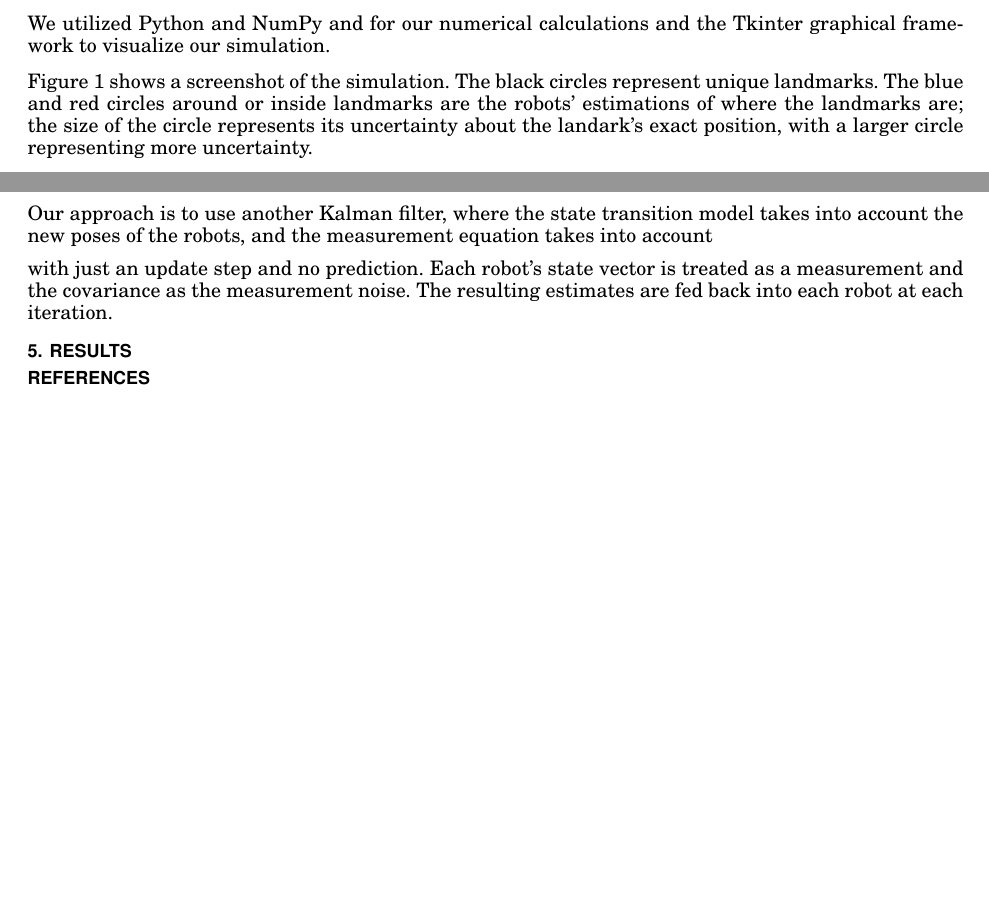
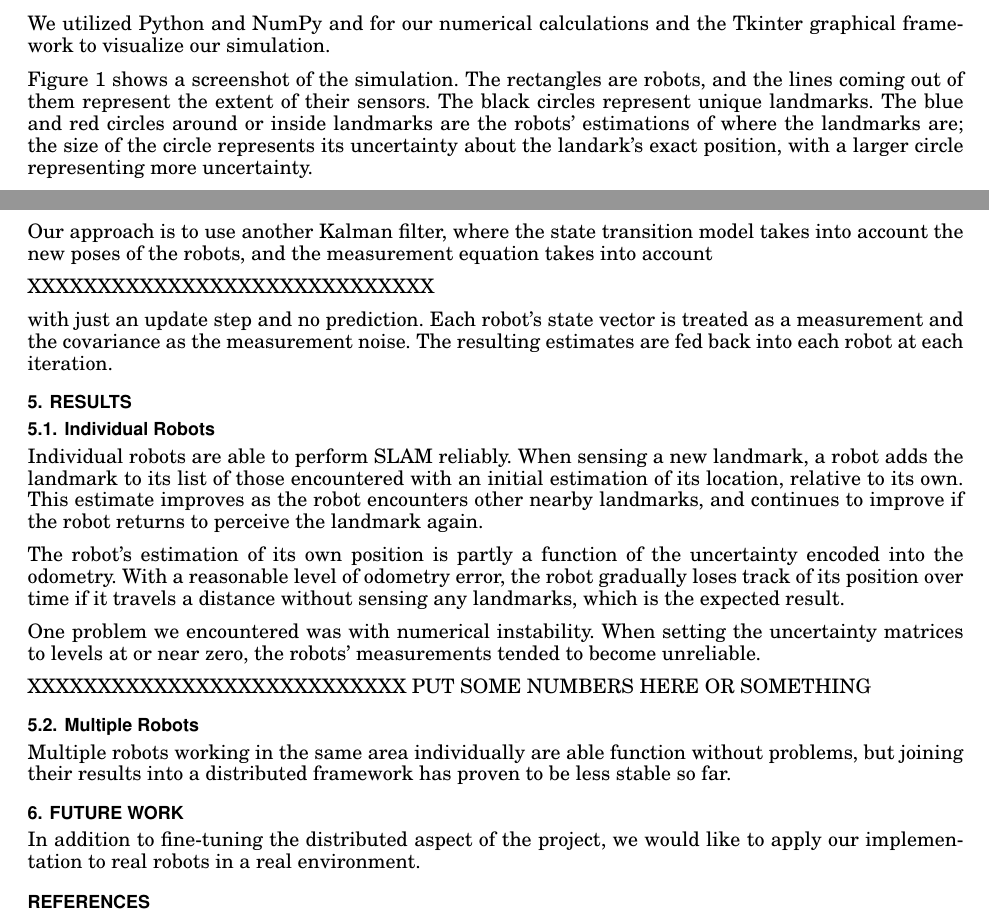
Before and after one commit to shaladdle/distslam, a LaTeX paper (report/writeup.tex): two parts of pages 3 and 6 of 6, joined at a grey line, cut so that both start at the same text, the shorter picture padded with empty space. Compiled offline with pdfLaTeX.

Commit message:
please god make it stop

```diff
--- a/report/writeup.tex
+++ b/report/writeup.tex
@@ -159,7 +159,7 @@ We assume a simple linear system with gaussian transition and sensor noise.  Cov
 
 We utilized Python and NumPy and for our numerical calculations and the Tkinter graphical framework to visualize our simulation.
 
-Figure~\ref{fig:simulation} shows a screenshot of the simulation.  The black circles represent unique landmarks.  The blue and red circles around or inside landmarks are the robots' estimations of where the landmarks are; the size of the circle represents its uncertainty about the landark's exact position, with a larger circle representing more uncertainty.
+Figure~\ref{fig:simulation} shows a screenshot of the simulation.  The rectangles are robots, and the lines coming out of them represent the extent of their sensors.  The black circles represent unique landmarks.  The blue and red circles around or inside landmarks are the robots' estimations of where the landmarks are; the size of the circle represents its uncertainty about the landark's exact position, with a larger circle representing more uncertainty.
 
 \begin{figure}[h!]
 \includegraphics[width=\textwidth]{screenshot.png}
@@ -305,9 +305,31 @@ The most basic approach to distributed SLAM is to assume that communication is a
 
 Our approach is to use another Kalman filter, where the state transition model takes into account the new poses of the robots, and the measurement equation takes into account
 
+XXXXXXXXXXXXXXXXXXXXXXXXXXXXX
+
 with just an update step and no prediction.  Each robot's state vector is treated as a measurement and the covariance as the measurement noise. The resulting estimates are fed back into each robot at each iteration.
 
 \section{Results}
+
+\subsection{Individual Robots}
+
+Individual robots are able to perform SLAM reliably.  When sensing a new landmark, a robot adds the landmark to its list of those encountered with an initial estimation of its location, relative to its own.  This estimate improves as the robot encounters other nearby landmarks, and continues to improve if the robot returns to perceive the landmark again.
+
+The robot's estimation of its own position is partly a function of the uncertainty encoded into the odometry.  With a reasonable level of odometry error, the robot gradually loses track of its position over time if it travels a distance without sensing any landmarks, which is the expected result.
+
+One problem we encountered was with numerical instability.  When setting the uncertainty matrices to levels at or near zero, the robots' measurements tended to become unreliable.
+
+XXXXXXXXXXXXXXXXXXXXXXXXXXX PUT SOME NUMBERS HERE OR SOMETHING
+
+\subsection{Multiple Robots}
+
+Multiple robots working in the same area individually are able function without problems, but joining their results into a distributed framework has proven to be less stable so far.
+
+
+
+\section{Future Work}
+
+In addition to fine-tuning the distributed aspect of the project, we would like to apply our implementation to real robots in a real environment.
 
 \begin{thebibliography}{12}
     \bibitem{thrun2005}
```
